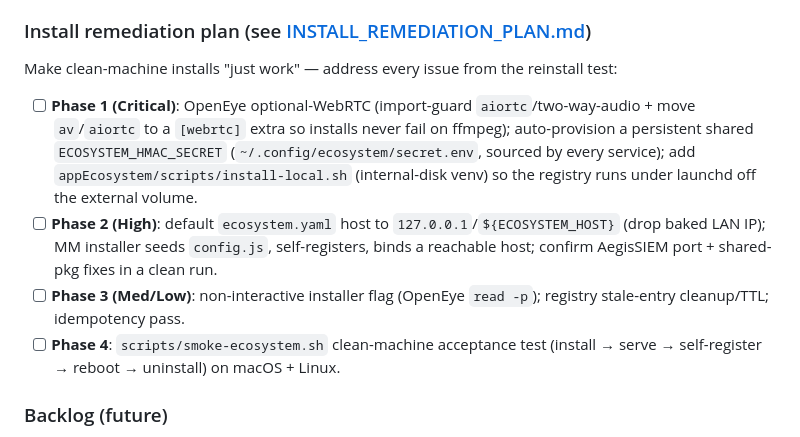
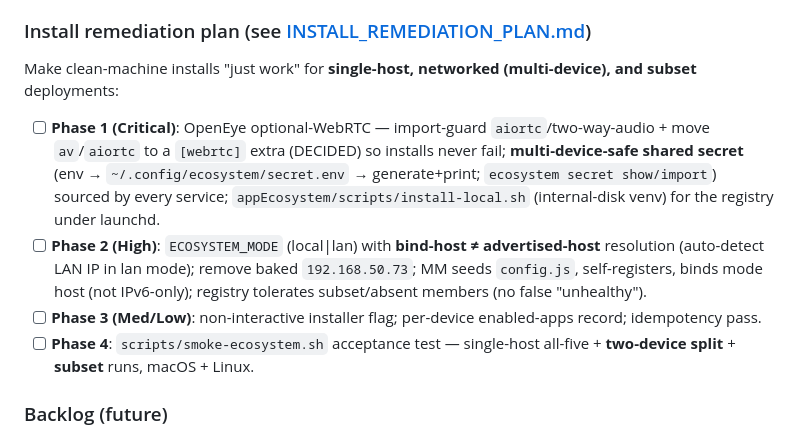
Before and after one commit to M1K31/appEcosystem, a Markdown page: todos_changelog.md, the part around the change. Rendered like a GitHub page.

```diff
--- a/todos_changelog.md
+++ b/todos_changelog.md
@@ -66,11 +66,11 @@ This document tracks completed changes, active items, and planned improvements f
 - [x] Shared `ECOSYSTEM_HMAC_SECRET` set for the launchd domain (`launchctl setenv`) + `~/.ecosystem_hmac_secret` (600) so services share one secret (fail-closed requires it). **Note:** not persisted across reboot — bake into plists / a sourced env file for production.
 
 ### Install remediation plan (see [INSTALL_REMEDIATION_PLAN.md](INSTALL_REMEDIATION_PLAN.md))
-Make clean-machine installs "just work" — address every issue from the reinstall test:
-- [ ] **Phase 1 (Critical)**: OpenEye optional-WebRTC (import-guard `aiortc`/two-way-audio + move `av`/`aiortc` to a `[webrtc]` extra so installs never fail on ffmpeg); auto-provision a persistent shared `ECOSYSTEM_HMAC_SECRET` (`~/.config/ecosystem/secret.env`, sourced by every service); add `appEcosystem/scripts/install-local.sh` (internal-disk venv) so the registry runs under launchd off the external volume.
-- [ ] **Phase 2 (High)**: default `ecosystem.yaml` host to `127.0.0.1`/`${ECOSYSTEM_HOST}` (drop baked LAN IP); MM installer seeds `config.js`, self-registers, binds a reachable host; confirm AegisSIEM port + shared-pkg fixes in a clean run.
-- [ ] **Phase 3 (Med/Low)**: non-interactive installer flag (OpenEye `read -p`); registry stale-entry cleanup/TTL; idempotency pass.
-- [ ] **Phase 4**: `scripts/smoke-ecosystem.sh` clean-machine acceptance test (install → serve → self-register → reboot → uninstall) on macOS + Linux.
+Make clean-machine installs "just work" for **single-host, networked (multi-device), and subset** deployments:
+- [ ] **Phase 1 (Critical)**: OpenEye optional-WebRTC — import-guard `aiortc`/two-way-audio + move `av`/`aiortc` to a `[webrtc]` extra (DECIDED) so installs never fail; **multi-device-safe shared secret** (env → `~/.config/ecosystem/secret.env` → generate+print; `ecosystem secret show/import`) sourced by every service; `appEcosystem/scripts/install-local.sh` (internal-disk venv) for the registry under launchd.
+- [ ] **Phase 2 (High)**: `ECOSYSTEM_MODE` (local|lan) with **bind-host ≠ advertised-host** resolution (auto-detect LAN IP in lan mode); remove baked `192.168.50.73`; MM seeds `config.js`, self-registers, binds mode host (not IPv6-only); registry tolerates subset/absent members (no false "unhealthy").
+- [ ] **Phase 3 (Med/Low)**: non-interactive installer flag; per-device enabled-apps record; idempotency pass.
+- [ ] **Phase 4**: `scripts/smoke-ecosystem.sh` acceptance test — single-host all-five + **two-device split** + **subset** runs, macOS + Linux.
 
 ### Backlog (future)
 - [ ] **Branch protection / required checks**: Recommended but **not auto-applied** — the current workflow pushes directly to `main`, which strict protection (required PR/status checks) would disrupt. Enable via GitHub repo settings when moving to a PR-based flow.
```
Also changed, not shown: INSTALL_REMEDIATION_PLAN.md (+93 -29 lines).
